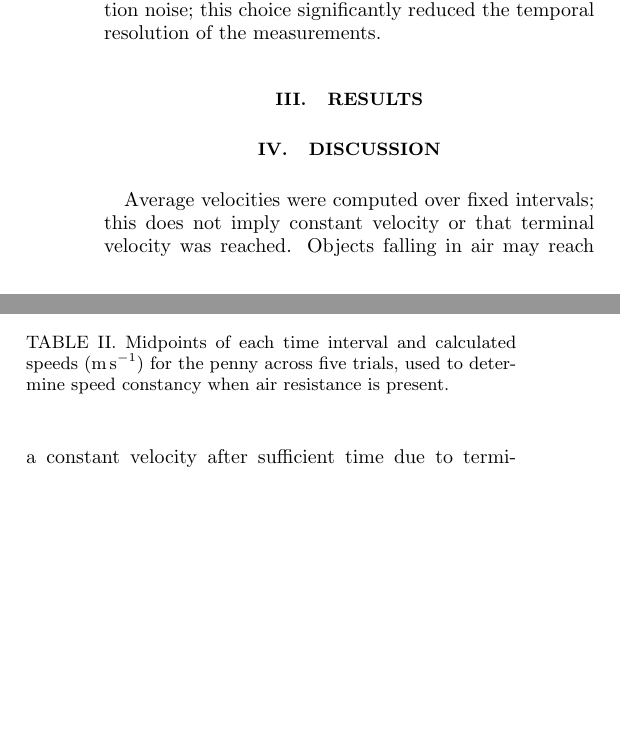
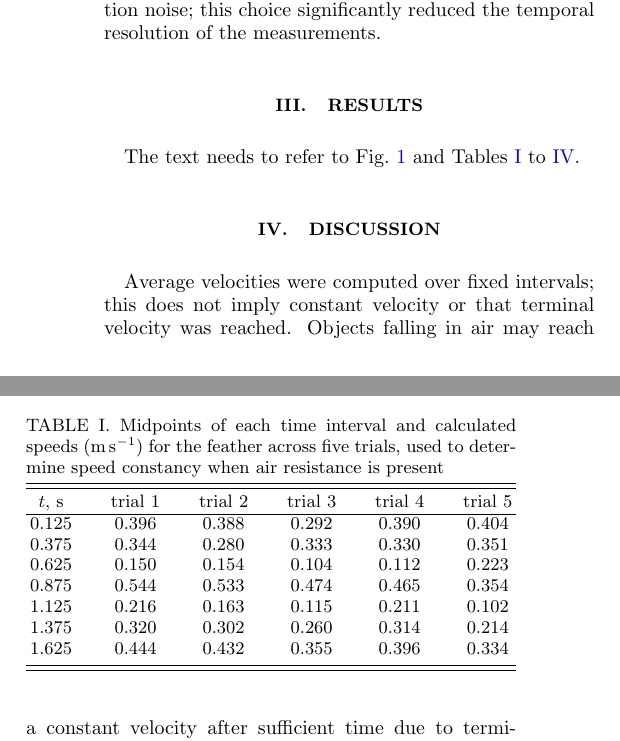
Before and after one commit to devangel77b/427safzal-lab1, a LaTeX paper (afzal.tex, which reads tables/table1.tex, tables/table2.tex): two parts of the columns of page 2 of 3, joined at a grey line, cut so that both start at the same text, the shorter picture padded with empty space. Compiled offline with pdfLaTeX.

Commit message:
working on tables

```diff
--- a/afzal.tex
+++ b/afzal.tex
@@ -112,6 +112,7 @@ digitization noise; this choice significantly reduced the temporal resolution of
 
 
 \section{Results}
+The text needs to refer to \cref{fig:1} and \cref{tab:1,tab:2,tab:3,tab:4}.
 \begin{figure}
 \begin{center}
 \includesvg{fig1.svg}
@@ -128,22 +129,25 @@ digitization noise; this choice significantly reduced the temporal resolution of
 \label{fig:2}
 \end{figure}
 
-\begin{table}
-\caption{Midpoints of each time interval and calculated speeds (\unit{\meter\per\second}) for the feather across five trials, used to determine speed constancy when air resistance is present.}
-\label{tab:1}
-\end{table}
+\input{tables/table1.tex}
+%\begin{table}
+%\caption{Midpoints of each time interval and calculated speeds (\unit{\meter\per\second}) for the feather across five trials, used to determine speed constancy when air resistance is present.}
+%\label{tab:1}
+%\end{table}
 
-\begin{table}
-\caption{Midpoints of each time interval and calculated speeds (\unit{\meter\per\second}) for the penny across five trials, used to determine speed constancy when air resistance is present.}
-\label{tab:2}
-\end{table}
+\input{tables/table2.tex}
+%\begin{table}
+%\caption{Midpoints of each time interval and calculated speeds (\unit{\meter\per\second}) for the penny across five trials, used to determine speed constancy when air resistance is present.}
+%\label{tab:2}
+%\end{table}
 
-\begin{table}
-\caption{Midpoints of each time interval and calculated speeds (\unit{\meter\per\second}) for the feather across five trials, used to determine speed constancy in the absence of air resistance for the feather.}
-\label{tab:3}
-\end{table}
+\input{tables/table3.tex}
+%\begin{table}
+%\caption{Midpoints of each time interval and calculated speeds (\unit{\meter\per\second}) for the feather across five trials, used to determine speed constancy in the absence of air resistance for the feather.}
+%\label{tab:3}
+%\end{table}
 
-
+\input{tables/table4.tex}
 
 
 
--- /dev/null
+++ b/tables/table1.tex
@@ -0,0 +1,23 @@
+\begin{table}
+  \caption{Midpoints of each time interval and calculated speeds (\unit{\meter\per\second}) for the feather across five trials, used to determine speed constancy when air resistance is present}
+  \label{tab:1}
+  \begin{ruledtabular}
+    \begin{tabular}{cccccc}
+      $t$, \unit{\second} & trial 1 & trial 2 & trial 3 & trial 4 & trial 5 \\
+      \colrule
+      \num{0.125} & \num{0.396} & \num{0.388} & \num{0.292} & \num{0.390} & \num{0.404} \\
+      \num{0.375} & \num{0.344} & \num{0.280} & \num{0.333} & \num{0.330} & \num{0.351} \\
+      \num{0.625} & \num{0.150} & \num{0.154} & \num{0.104} & \num{0.112} & \num{0.223} \\
+      \num{0.875} & \num{0.544} & \num{0.533} & \num{0.474} & \num{0.465} & \num{0.354} \\
+      \num{1.125} & \num{0.216} & \num{0.163} & \num{0.115} & \num{0.211} & \num{0.102} \\
+      \num{1.375} & \num{0.320} & \num{0.302} & \num{0.260} & \num{0.314} & \num{0.214} \\
+      \num{1.625} & \num{0.444} & \num{0.432} & \num{0.355} & \num{0.396} & \num{0.334} \\
+%      \num{1.875} & \num{0.042} & \num{0.048} & \num{0.041} & \num{0.046} & \num{0.044} \\
+%      \num{2.125} & \num{0.028} & \num{0.023} & \num{0.026} & \num{0.021} & \num{0.024} \\
+%      \num{2.275} & \num{0.040} & \num{0.036} & \num{0.034} & \num{0.039} & \num{0.037} \\
+%      \num{2.625} & \num{0.042} & \num{0.045} & \num{0.038} & \num{0.042} & \num{0.040} \\
+    \end{tabular}
+  \end{ruledtabular}
+\end{table}
+
+% the last 4 rows are where the feather is stopped. also why the hell are there so many mistakes in the raw data.
--- /dev/null
+++ b/tables/table2.tex
@@ -0,0 +1,16 @@
+\begin{table}
+  \caption{Midpoints of each time interval and calculated speed (\unit{\meter\per\second}) for the penny across five trials, used to determine speed constancy when air resistance is present.}
+  \label{tab:2}
+  \begin{ruledtabular}
+    \begin{tabular}{cccccc}
+      $t$, \unit{\second} & trial 1 & trial 2 & trial 3 & trial4 & trial 5 \\
+      \colrule
+      \num{0.125} & \num{0.214} & \num{0.214} & \num{0.214} & \num{0.213} & \num{0.214} \\
+      \num{0.375} & \num{0.186} & \num{0.187} & \num{0.186} & \num{0.186} & \num{0.186} \\
+      % rest of entries are zero as penny has hit end
+    \end{tabular}
+  \end{ruledtabular}
+\end{table}
+
+% this table is a waste of space. why are you filling the page with zeroes.
+% you do not get more points for having more pages.
```
Also changed, not shown: tables/table3.tex (added, +15 -0 lines), tables/table4.tex (added, +14 -0 lines).
